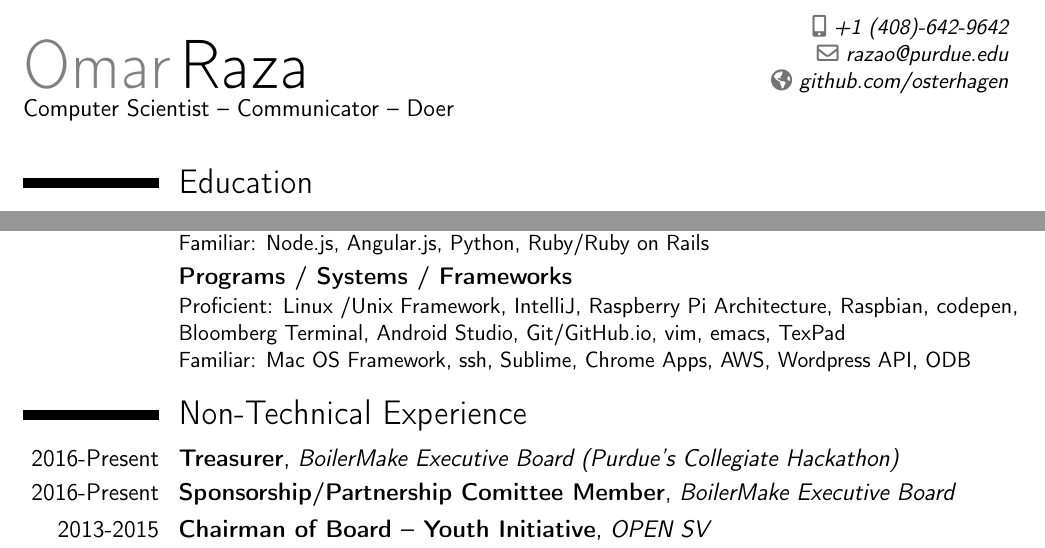
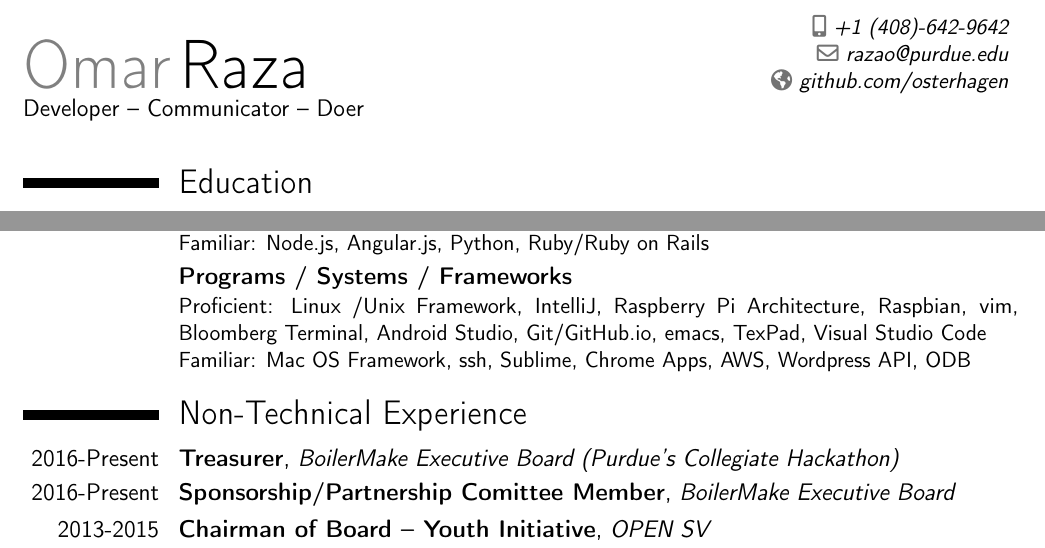
Before and after one commit to osterhagen/Resume, a LaTeX CV (Omar Raza Technical Resume.tex): two parts of the page, joined at a grey line, cut so that both start at the same text. Compiled offline with pdfLaTeX.

Commit message:
Add files via upload

```diff
--- a/Omar Raza Technical Resume.tex
+++ b/Omar Raza Technical Resume.tex
@@ -15,11 +15,12 @@
 \newcommand{\enter}[0]{\\ \tab}
 \newcommand{\nextline}[0]{\\ \enter}
 \newcommand{\codeindent}[0]{\\ \enter \indent}
-\vspace{20pt}
+
 \firstname{Omar}
 \familyname{Raza}
 %% \title{Résumé}
 %\address{Computer Scientist}{Communicator}{Doer}
+\vspace{-20pt}
 \mobile{+1~(408)-642-9642}
 \email{razao@purdue.edu}
 \homepage{github.com/osterhagen}
@@ -34,7 +35,7 @@
 %\vspace{40pt}
 \makecvtitle
 \vspace{-30pt}
-{Computer Scientist --}{ Communicator --}{ Doer}
+{Developer --}{ Communicator --}{ Doer}
 \vspace{10pt}
 
 %education
@@ -60,7 +61,7 @@
 
 \section{Technical Experience}
 \cventry{}{Programming / Scripting Languages}{}{}{}{Proficient: C/C++, Java, Assembly LaTeX, SQL, HTML/Jade, CSS/SASS, JS Framework \\ Familiar: Node.js, Angular.js, Python, Ruby/Ruby on Rails}
-\cventry{}{Programs / Systems / Frameworks}{}{}{}{Proficient: Linux /Unix Framework, IntelliJ, Raspberry Pi Architecture, Raspbian, codepen, Bloomberg Terminal, Android Studio, Git/GitHub.io, vim, emacs, TexPad  \\ Familiar: Mac OS Framework, ssh, Sublime, Chrome Apps, AWS, Wordpress API, ODB}
+\cventry{}{Programs / Systems / Frameworks}{}{}{}{Proficient: Linux /Unix Framework, IntelliJ, Raspberry Pi Architecture, Raspbian, vim, Bloomberg Terminal, Android Studio, Git/GitHub.io,  emacs, TexPad, Visual Studio Code  \\ Familiar: Mac OS Framework, ssh, Sublime, Chrome Apps, AWS, Wordpress API, ODB}
 
 \section{Non-Technical Experience}
 \cventry{2016-Present}{Treasurer}{BoilerMake Executive Board (Purdue's Collegiate Hackathon)}{}{}{}  % arguments 3 to 6 can be left empty
```
Also changed, not shown: Omar Raza Technical Resume.pdf.
